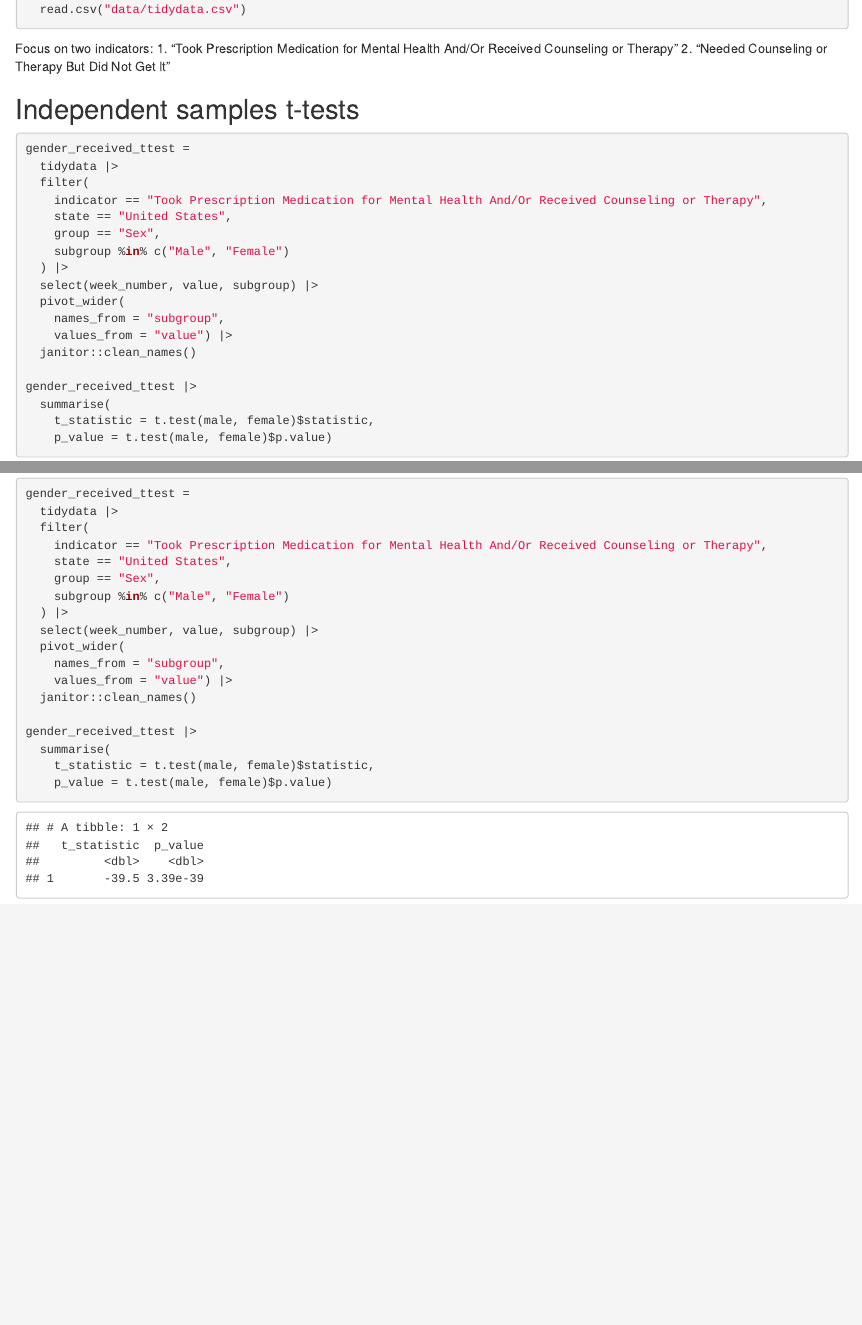
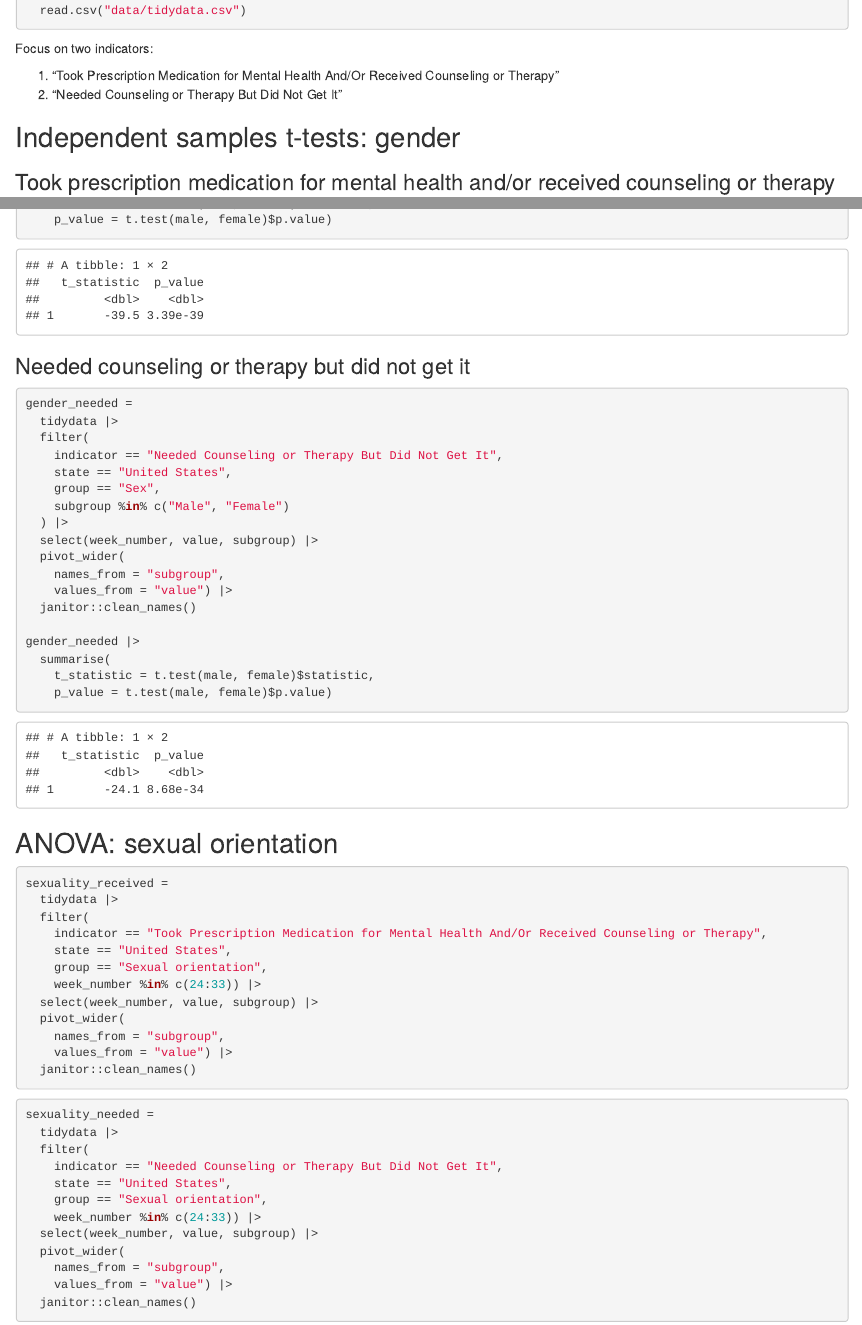
Before and after one commit to romoashley/p8105_final_mental_health, an R Markdown document (statistical_analysis.Rmd): the page in a window 1100 px wide, from 420 px down before the commit and from 200 px down after it, so that both start at the same text, and a second part further down, joined at a grey line. The pictures show the output file statistical_analysis.html that the author committed with the source, opened offline.

Commit message:
started ANOVAs for sexual orientation

````diff
--- a/statistical_analysis.Rmd
+++ b/statistical_analysis.Rmd
@@ -17,13 +17,16 @@ tidydata =
 ```
 
 Focus on two indicators:
+
 1. "Took Prescription Medication for Mental Health And/Or Received Counseling or Therapy"
 2. "Needed Counseling or Therapy But Did Not Get It"
 
-## Independent samples t-tests
+## Independent samples t-tests: gender
+
+### Took prescription medication for mental health and/or received counseling or therapy
 
 ```{r}
-gender_received_ttest =
+gender_received =
   tidydata |>
   filter(
     indicator == "Took Prescription Medication for Mental Health And/Or Received Counseling or Therapy",
@@ -37,8 +40,63 @@ gender_received_ttest =
     values_from = "value") |>
   janitor::clean_names()
 
-gender_received_ttest |>
+gender_received |>
   summarise(
     t_statistic = t.test(male, female)$statistic,
     p_value = t.test(male, female)$p.value)
 ```
+
+### Needed counseling or therapy but did not get it
+
+```{r}
+gender_needed =
+  tidydata |>
+  filter(
+    indicator == "Needed Counseling or Therapy But Did Not Get It",
+    state == "United States",
+    group == "Sex",
+    subgroup %in% c("Male", "Female")
+  ) |>
+  select(week_number, value, subgroup) |>
+  pivot_wider(
+    names_from = "subgroup",
+    values_from = "value") |>
+  janitor::clean_names()
+
+gender_needed |>
+  summarise(
+    t_statistic = t.test(male, female)$statistic,
+    p_value = t.test(male, female)$p.value)
+```
+
+## ANOVA: sexual orientation
+
+```{r}
+sexuality_received =
+  tidydata |>
+  filter(
+    indicator == "Took Prescription Medication for Mental Health And/Or Received Counseling or Therapy",
+    state == "United States",
+    group == "Sexual orientation",
+    week_number %in% c(24:33)) |>
+  select(week_number, value, subgroup) |>
+  pivot_wider(
+    names_from = "subgroup",
+    values_from = "value") |>
+  janitor::clean_names()
+```
+
+```{r}
+sexuality_needed =
+  tidydata |>
+  filter(
+    indicator == "Needed Counseling or Therapy But Did Not Get It",
+    state == "United States",
+    group == "Sexual orientation",
+    week_number %in% c(24:33)) |>
+  select(week_number, value, subgroup) |>
+  pivot_wider(
+    names_from = "subgroup",
+    values_from = "value") |>
+  janitor::clean_names()
+```
````
Also changed, not shown: statistical_analysis.html, statistical_analysis.Rmd (2 more changed lines).
